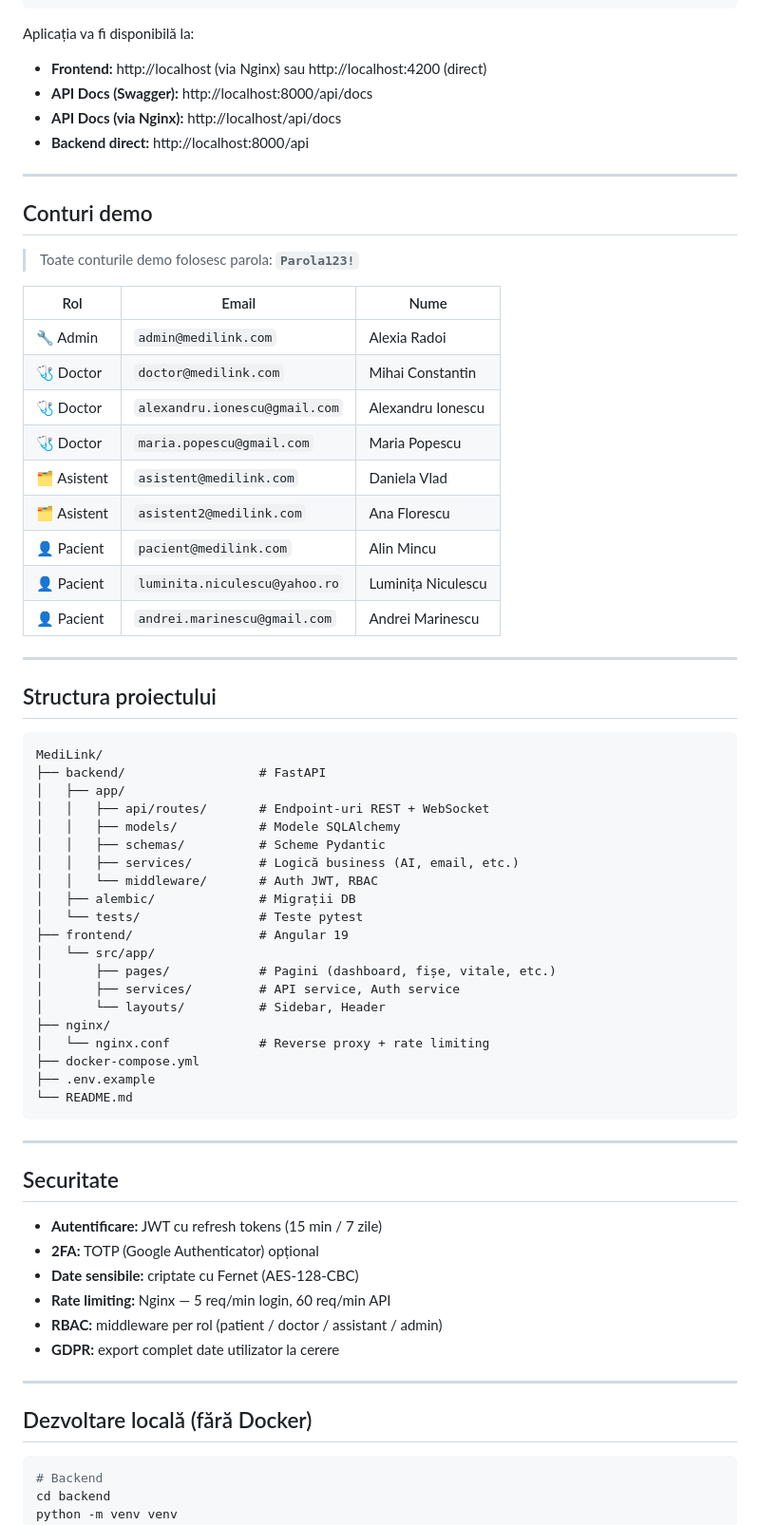
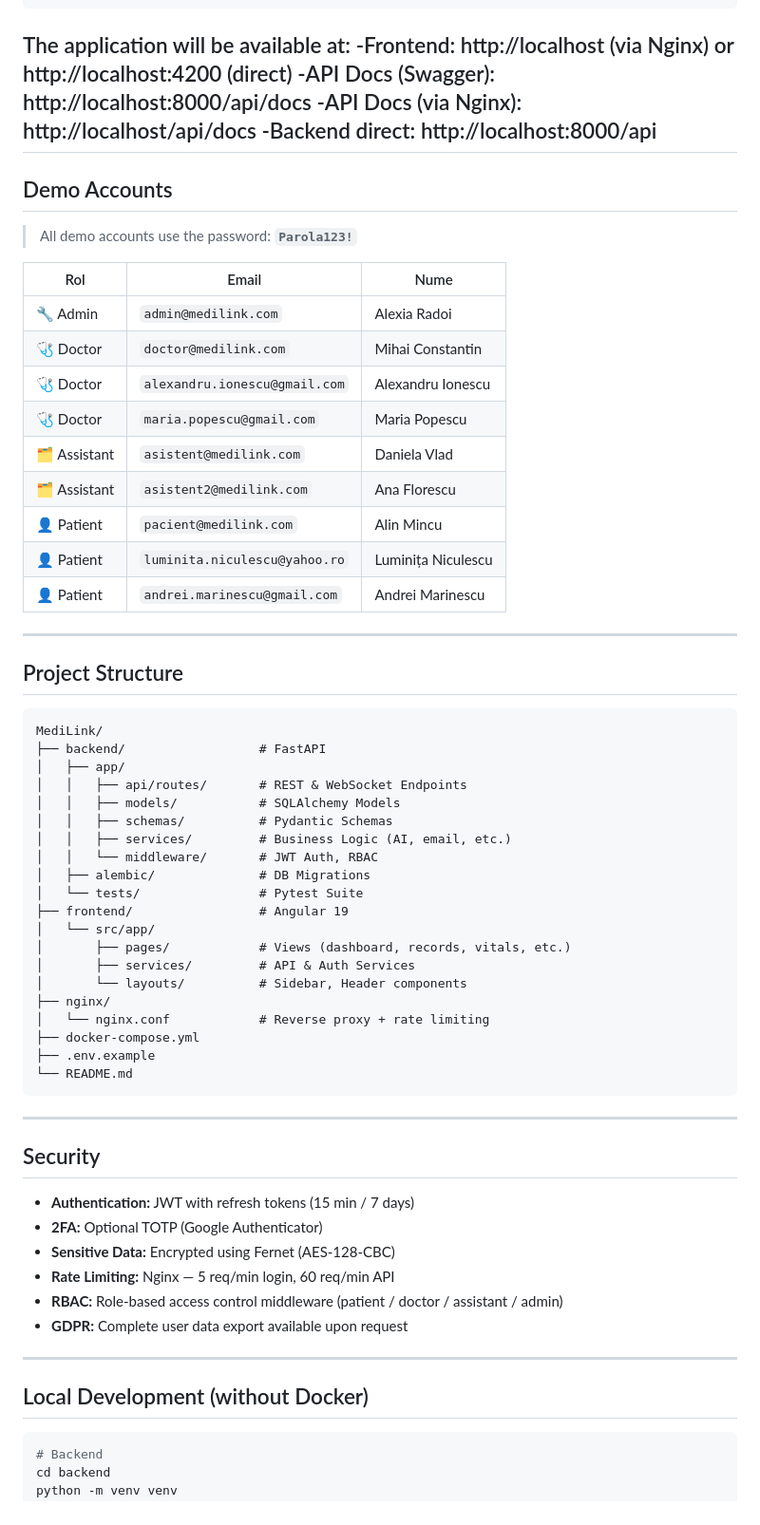
Before and after one commit to vladr2/MediLink-Medical-Digital-Platform, a Markdown page: README.md, the part around one of its changes. Shown at 95% size. Rendered like a GitHub page.

````diff
--- a/README.md
+++ b/README.md
@@ -78,17 +78,16 @@ docker compose exec backend alembic upgrade head
 docker compose exec backend python seed_data.py
 ```
 
-Aplicația va fi disponibilă la:
-- **Frontend:** http://localhost (via Nginx) sau http://localhost:4200 (direct)
-- **API Docs (Swagger):** http://localhost:8000/api/docs
-- **API Docs (via Nginx):** http://localhost/api/docs
-- **Backend direct:** http://localhost:8000/api
-
+The application will be available at:
+-Frontend: http://localhost (via Nginx) or http://localhost:4200 (direct)
+-API Docs (Swagger): http://localhost:8000/api/docs
+-API Docs (via Nginx): http://localhost/api/docs
+-Backend direct: http://localhost:8000/api
 ---
 
-## Conturi demo
+## Demo Accounts
 
-> Toate conturile demo folosesc parola: **`Parola123!`**
+> All demo accounts use the password: **`Parola123!`**
 
 | Rol | Email | Nume |
 |---|---|---|
@@ -96,32 +95,32 @@ Aplicația va fi disponibilă la:
 | 🩺 Doctor | `doctor@medilink.com` | Mihai Constantin |
 | 🩺 Doctor | `alexandru.ionescu@gmail.com` | Alexandru Ionescu |
 | 🩺 Doctor | `maria.popescu@gmail.com` | Maria Popescu |
-| 🗂️ Asistent | `asistent@medilink.com` | Daniela Vlad |
-| 🗂️ Asistent | `asistent2@medilink.com` | Ana Florescu |
-| 👤 Pacient | `pacient@medilink.com` | Alin Mincu |
-| 👤 Pacient | `luminita.niculescu@yahoo.ro` | Luminița Niculescu |
-| 👤 Pacient | `andrei.marinescu@gmail.com` | Andrei Marinescu |
+| 🗂️ Assistant | `asistent@medilink.com` | Daniela Vlad |
+| 🗂️ Assistant | `asistent2@medilink.com` | Ana Florescu |
+| 👤 Patient | `pacient@medilink.com` | Alin Mincu |
+| 👤 Patient | `luminita.niculescu@yahoo.ro` | Luminița Niculescu |
+| 👤 Patient | `andrei.marinescu@gmail.com` | Andrei Marinescu |
 
 ---
 
-## Structura proiectului
+## Project Structure
 
 ```
 MediLink/
 ├── backend/                  # FastAPI
 │   ├── app/
-│   │   ├── api/routes/       # Endpoint-uri REST + WebSocket
-│   │   ├── models/           # Modele SQLAlchemy
-│   │   ├── schemas/          # Scheme Pydantic
-│   │   ├── services/         # Logică business (AI, email, etc.)
-│   │   └── middleware/       # Auth JWT, RBAC
-│   ├── alembic/              # Migrații DB
-│   └── tests/                # Teste pytest
+│   │   ├── api/routes/       # REST & WebSocket Endpoints
+│   │   ├── models/           # SQLAlchemy Models
+│   │   ├── schemas/          # Pydantic Schemas
+│   │   ├── services/         # Business Logic (AI, email, etc.)
+│   │   └── middleware/       # JWT Auth, RBAC
+│   ├── alembic/              # DB Migrations
+│   └── tests/                # Pytest Suite
 ├── frontend/                 # Angular 19
 │   └── src/app/
-│       ├── pages/            # Pagini (dashboard, fișe, vitale, etc.)
-│       ├── services/         # API service, Auth service
-│       └── layouts/          # Sidebar, Header
+│       ├── pages/            # Views (dashboard, records, vitals, etc.)
+│       ├── services/         # API & Auth Services
+│       └── layouts/          # Sidebar, Header components
 ├── nginx/
 │   └── nginx.conf            # Reverse proxy + rate limiting
 ├── docker-compose.yml
@@ -131,19 +130,17 @@ MediLink/
 
 ---
 
-## Securitate
+## Security
 
-- **Autentificare:** JWT cu refresh tokens (15 min / 7 zile)
-- **2FA:** TOTP (Google Authenticator) opțional
-- **Date sensibile:** criptate cu Fernet (AES-128-CBC)
-- **Rate limiting:** Nginx — 5 req/min login, 60 req/min API
-- **RBAC:** middleware per rol (patient / doctor / assistant / admin)
-- **GDPR:** export complet date utilizator la cerere
-
+- **Authentication:** JWT with refresh tokens (15 min / 7 days)
+- **2FA:** Optional TOTP (Google Authenticator)
+- **Sensitive Data:** Encrypted using Fernet (AES-128-CBC)
+- **Rate Limiting:** Nginx — 5 req/min login, 60 req/min API
+- **RBAC:** Role-based access control middleware (patient / doctor / assistant / admin)
+- **GDPR:** Complete user data export available upon request
 ---
 
-## Dezvoltare locală (fără Docker)
-
+## Local Development (without Docker)
 ```bash
 # Backend
 cd backend
````
Also changed, not shown: other parts of README.md (+51 -51 lines).
